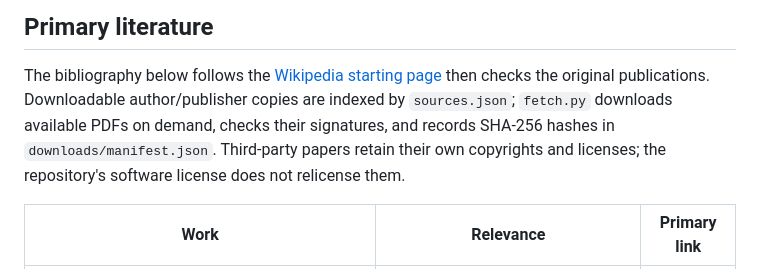
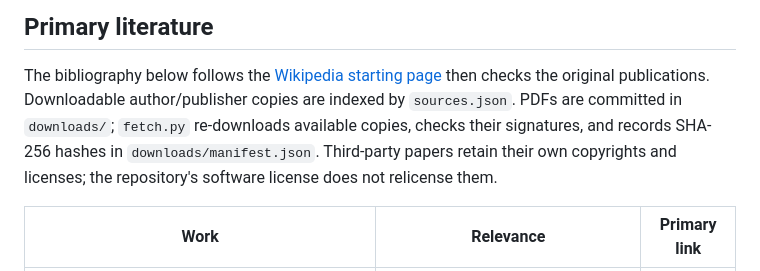
Before and after one commit to meawoppl/packit, a Markdown page: refs/README.md, the part around the change. Drawn GitHub-style.

Commit message:
Document committed reference PDFs and refresh workflow

```diff
--- a/refs/README.md
+++ b/refs/README.md
@@ -27,8 +27,9 @@ sqrt(n) is available for every n, but often weak.
 
 The bibliography below follows the [Wikipedia starting page](https://en.wikipedia.org/wiki/Square_packing)
 then checks the original publications. Downloadable author/publisher copies
-are indexed by `sources.json`; `fetch.py` downloads available PDFs on demand,
-checks their signatures, and records SHA-256 hashes in `downloads/manifest.json`.
+are indexed by `sources.json`. PDFs are committed in `downloads/`; `fetch.py`
+re-downloads available copies, checks their signatures, and records SHA-256
+hashes in `downloads/manifest.json`.
 Third-party papers retain their own copyrights and licenses; the repository's
 software license does not relicense them.
 
```
